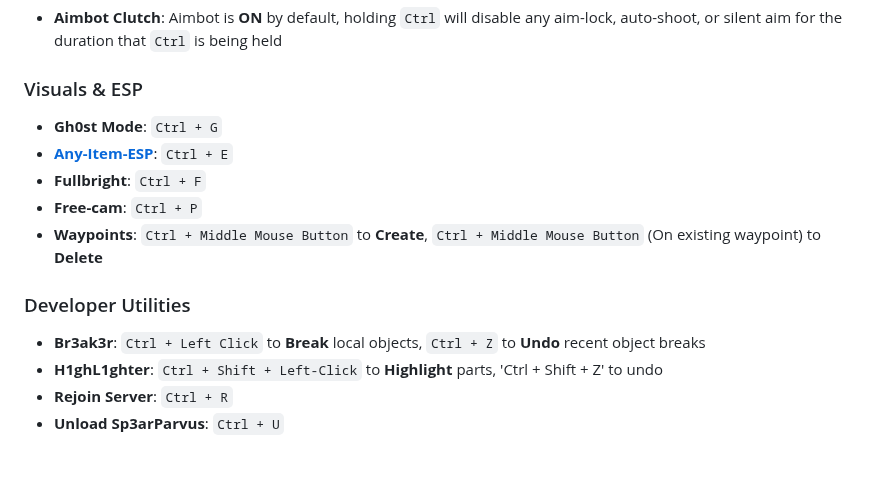
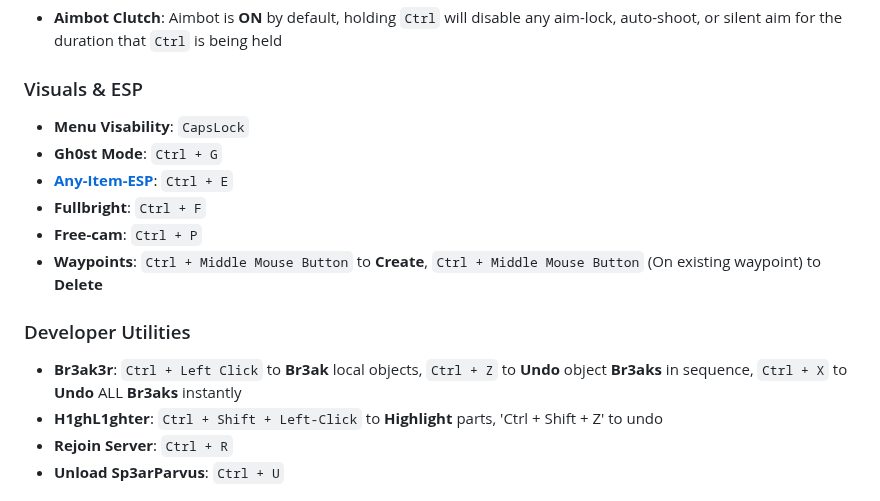
Before and after one commit to JakeHukari/Sp3arParvus, a Markdown page: README.md, the part around the change. Drawn GitHub-style; blank space fills up the shorter version.

```diff
--- a/README.md
+++ b/README.md
@@ -63,6 +63,7 @@ Upon execution, the Sp3arParvus client will immediately begin enhancing the user
 *   **Aimbot Clutch**: Aimbot is **ON** by default, holding `Ctrl` will disable any aim-lock, auto-shoot, or silent aim for the duration that `Ctrl` is being held
 
 ### Visuals & ESP
+*   **Menu Visability**: `CapsLock`
 *   **Gh0st Mode**: `Ctrl + G`
 *   **[Any-Item-ESP](https://github.com/JakeHukari/Any-Item-ESP)**: `Ctrl + E`
 *   **Fullbright**: `Ctrl + F`
@@ -70,7 +71,7 @@ Upon execution, the Sp3arParvus client will immediately begin enhancing the user
 *   **Waypoints**: `Ctrl + Middle Mouse Button` to **Create**, `Ctrl + Middle Mouse Button` (On existing waypoint) to **Delete**
 
 ### Developer Utilities
-*   **Br3ak3r**: `Ctrl + Left Click` to **Break** local objects, `Ctrl + Z` to **Undo** recent object breaks
+*   **Br3ak3r**: `Ctrl + Left Click` to **Br3ak** local objects, `Ctrl + Z` to **Undo** object **Br3aks** in sequence, `Ctrl + X` to **Undo** ALL **Br3aks** instantly
 *   **H1ghL1ghter**: `Ctrl + Shift + Left-Click` to **Highlight** parts, 'Ctrl + Shift + Z' to undo
 *   **Rejoin Server**: `Ctrl + R`
 *   **Unload Sp3arParvus**: `Ctrl + U`
```
